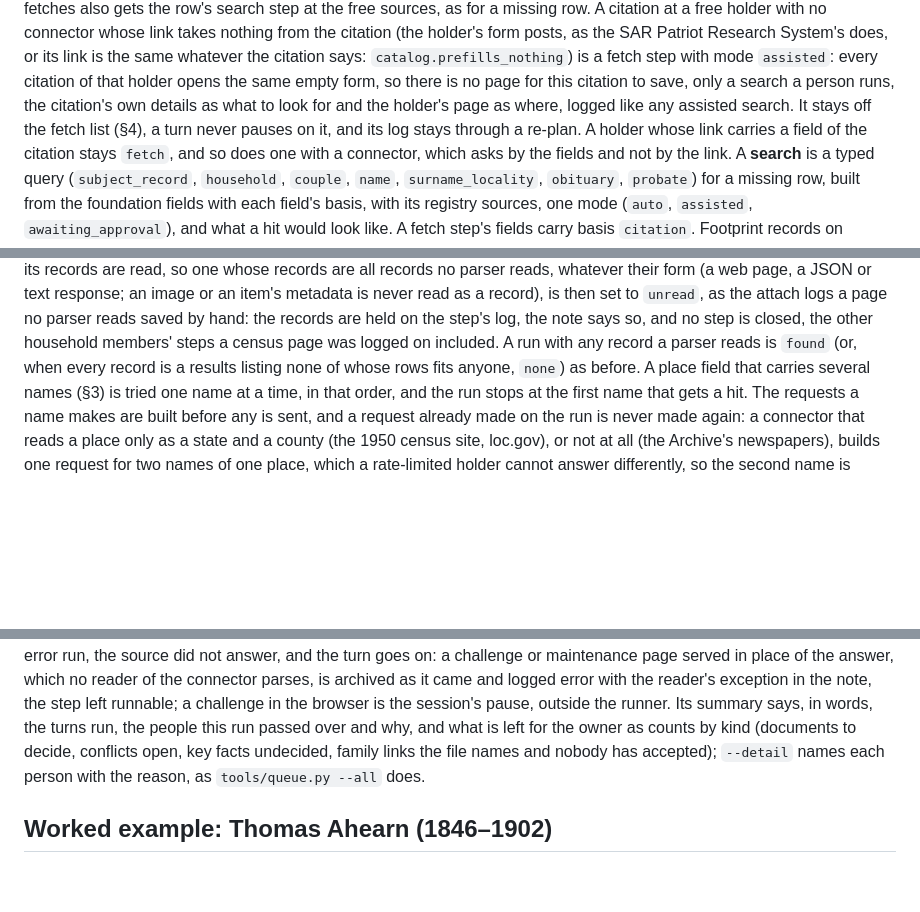
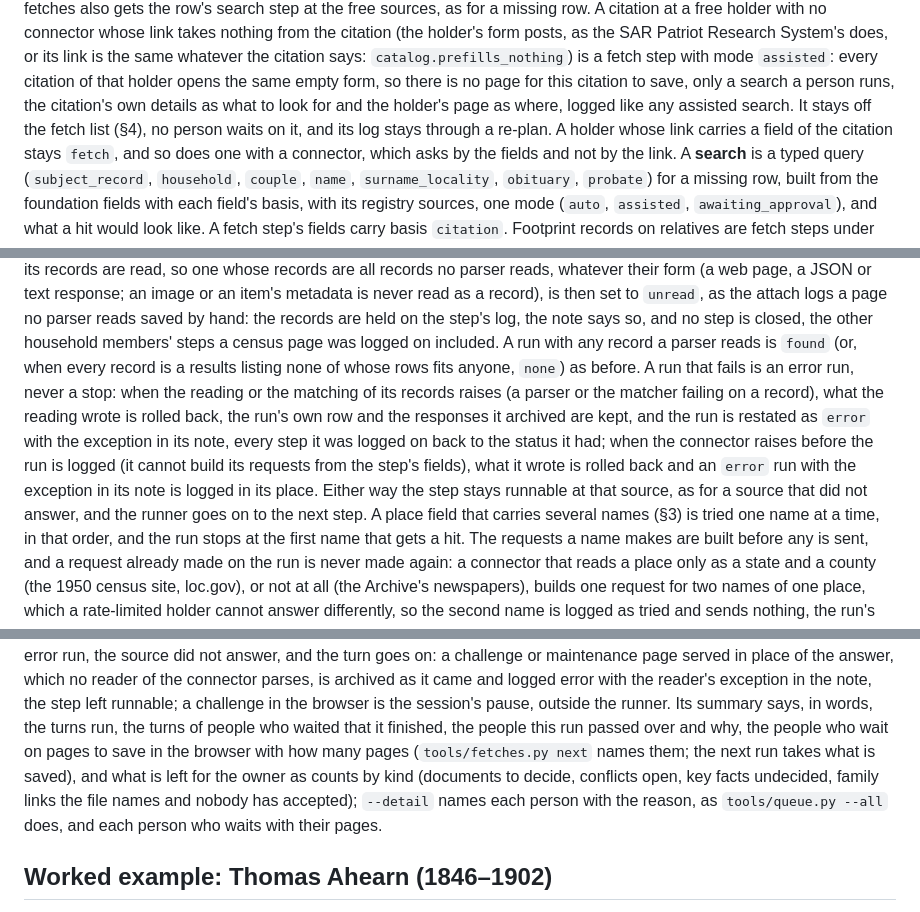
Before and after one commit to mufon609/Claude_the_Genealogist-OSINT, a Markdown page: docs/RESEARCH-WORKFLOW.md, 3 parts joined by grey strips. Drawn GitHub-style; blank space fills up the shorter version.

```diff
--- a/docs/RESEARCH-WORKFLOW.md
+++ b/docs/RESEARCH-WORKFLOW.md
@@ -224,7 +224,7 @@ says: `catalog.prefills_nothing`) is a fetch step with mode `assisted`: every
 citation of that holder opens the same empty form, so there is no page for this
 citation to save, only a search a person runs, the citation's own details as
 what to look for and the holder's page as where, logged like any assisted
-search. It stays off the fetch list (§4), a turn never pauses on it, and its log
+search. It stays off the fetch list (§4), no person waits on it, and its log
 stays through a re-plan. A holder whose link carries a field of the citation
 stays `fetch`, and so does one with a connector, which asks by the fields and
 not by the link. A **search**
@@ -575,7 +575,16 @@ image or an item's metadata is never read as a record), is then set to
 are held on the step's log, the note says so, and no step is closed, the other
 household members' steps a census page was logged on included.
 A run with any record a parser reads is `found` (or, when every record is a
-results listing none of whose rows fits anyone, `none`) as before.
+results listing none of whose rows fits anyone, `none`) as before. A run that
+fails is an error run, never a stop: when the reading or the matching of its
+records raises (a parser or the matcher failing on a record), what the reading
+wrote is rolled back, the run's own row and the responses it archived are
+kept, and the run is restated as `error` with the exception in its note, every
+step it was logged on back to the status it had; when the connector raises
+before the run is logged (it cannot build its requests from the step's fields),
+what it wrote is rolled back and an `error` run with the exception in its note
+is logged in its place. Either way the step stays runnable at that source, as
+for a source that did not answer, and the runner goes on to the next step.
 A place field that carries several names (§3) is tried one name at a time, in
 that order, and the run stops at the first name that gets a hit. The requests a
 name makes are built before any is sent, and a request already made on the run
@@ -1391,11 +1442,14 @@ catalog. A connector's challenge is an error run, the source did not answer,
 and the turn goes on: a challenge or maintenance page served in place of the
 answer, which no reader of the connector parses, is archived as it came and
 logged error with the reader's exception in the note, the step left runnable; a challenge in the browser is the session's pause,
-outside the runner. Its summary says, in words, the turns run, the people
-this run passed over and why, and what is left for the owner as counts by kind
+outside the runner. Its summary says, in words, the turns run, the turns of
+people who waited that it finished, the people this run passed over and why,
+the people who wait on pages to save in the browser with how many pages
+(`tools/fetches.py next` names them; the next run takes what is saved), and
+what is left for the owner as counts by kind
 (documents to decide, conflicts open, key facts undecided, family links the file
 names and nobody has accepted); `--detail` names each person with the reason, as
-`tools/queue.py --all` does.
+`tools/queue.py --all` does, and each person who waits with their pages.
 
 ## Worked example: Thomas Ahearn (1846–1902)
 
```
Also changed, not shown: other parts of docs/RESEARCH-WORKFLOW.md (+74 -32 lines).
